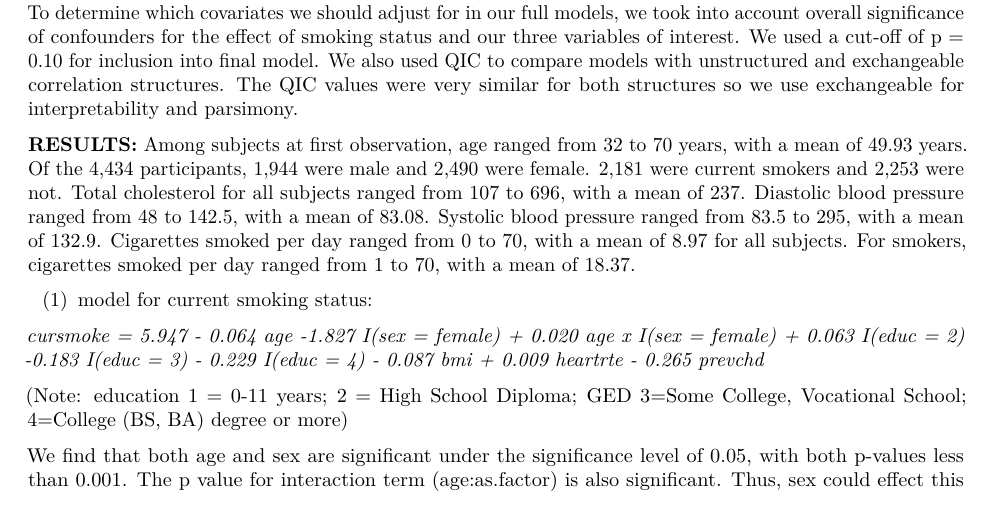
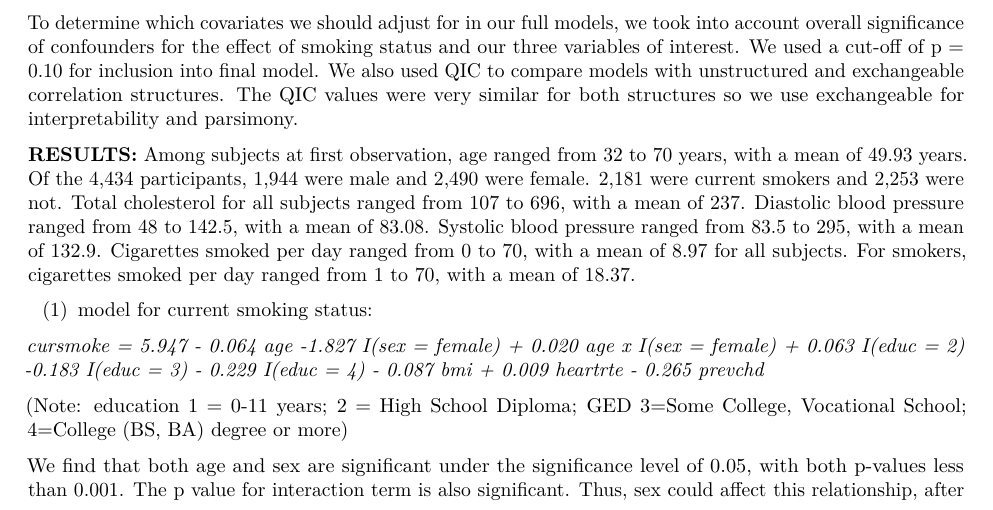
Before and after one commit to k-maciejewski/LDA_final, an R Markdown document (LDA_final_project.Rmd): part of page 1 of 17, cut so that both start at the same text. The pictures show the output file LDA_final_project.pdf that the author committed with the source.

Commit message:
changed methods section a bit to look nicer

```diff
--- a/LDA_final_project.Rmd
+++ b/LDA_final_project.Rmd
@@ -43,7 +43,7 @@ Among subjects at first observation, age ranged from 32 to 70 years, with a mean
 (Note: education 1 = 0-11 years;
 2 = High School Diploma; GED 3=Some College, Vocational School; 4=College (BS, BA) degree or more)
 
-We find that both age and sex are significant under the significance level of 0.05, with both p-values less than 0.001. The p value for interaction term (age:as.factor) is also significant. Thus, sex could effect this relationship, after adjusting for BMI, heart rate, and prevalence of congenial heart disease. The coefficient for age is –0.064, for sex is –1.827, for interaction is 0.020. The odds of currently smoking is 6.2% lower than the odds of currently not smoking with 1 year increase in age for men.
+We find that both age and sex are significant under the significance level of 0.05, with both p-values less than 0.001. The p value for interaction term is also significant. Thus, sex could affect this relationship, after adjusting for BMI, heart rate, and prevalence of congenial heart disease. The coefficient for age is –0.064, for sex is –1.827, for interaction is 0.020. The odds of currently smoking is 6.2% lower than the odds of currently not smoking with 1 year increase in age for men.
 Meanwhile for women, the odds ratio of smoking against non-smoking is 18.4% with 1 year increase in age, adjusted for other covariates.
 
 (2) model for number of cigarettes per day
```
Also changed, not shown: LDA_final_project.pdf, LDA_final_project.Rmd (6 more changed lines).
